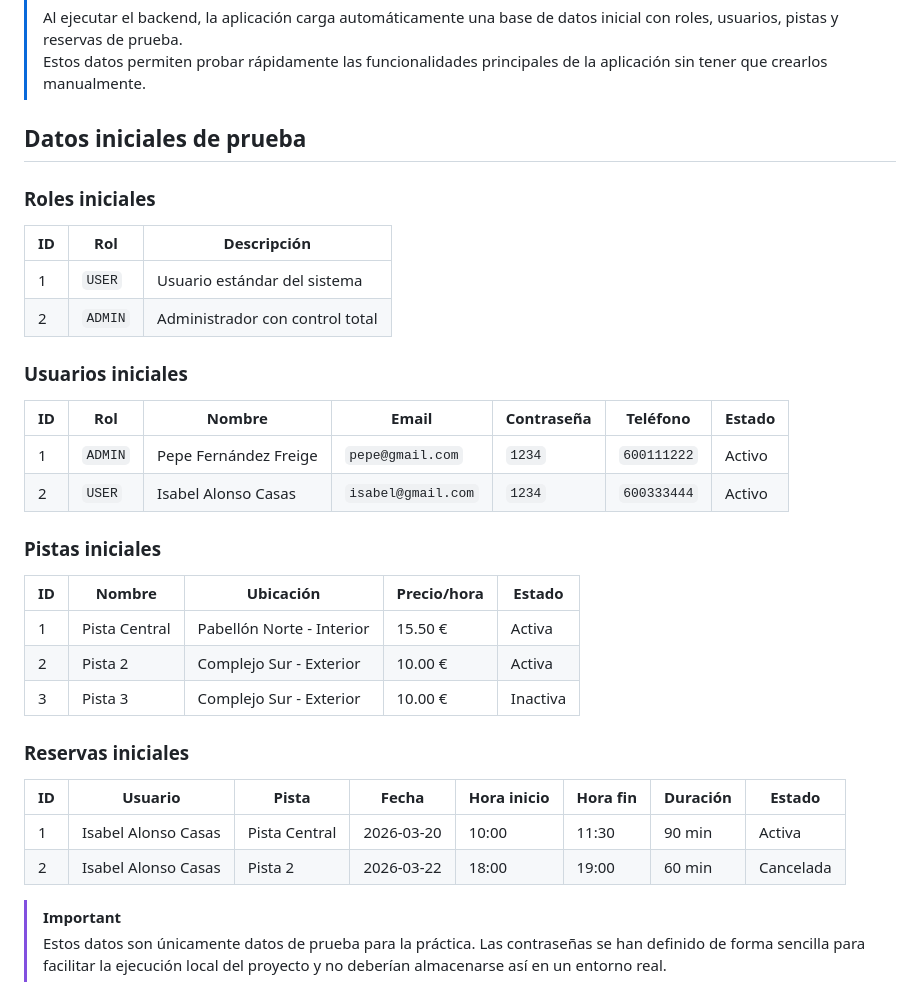
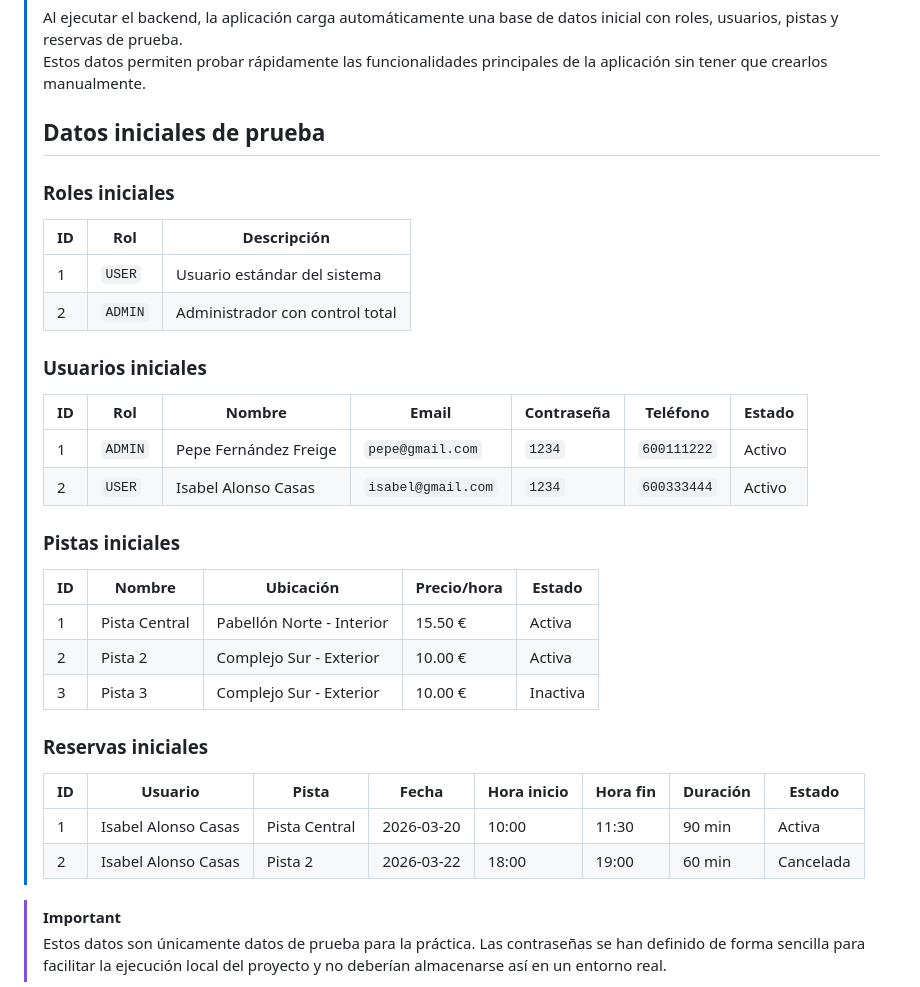
Before and after one commit to jmfernandezfreige/pistasPadel, a Markdown page: README.md, the part around the change. Rendered like a GitHub page.

```diff
--- a/README.md
+++ b/README.md
@@ -19,37 +19,37 @@ A continuación, se explica el proyecto de forma estructurada, comenzando por un
 >
 > Al ejecutar el backend, la aplicación carga automáticamente una base de datos inicial con roles, usuarios, pistas y reservas de prueba.
 > Estos datos permiten probar rápidamente las funcionalidades principales de la aplicación sin tener que crearlos manualmente.
-
-## Datos iniciales de prueba
-
-### Roles iniciales
-
-| ID | Rol | Descripción |
-|---|---|---|
-| 1 | `USER` | Usuario estándar del sistema |
-| 2 | `ADMIN` | Administrador con control total |
-
-### Usuarios iniciales
-
-| ID | Rol | Nombre | Email | Contraseña | Teléfono | Estado |
-|---|---|---|---|---|---|---|
-| 1 | `ADMIN` | Pepe Fernández Freige | `pepe@gmail.com` | `1234` | `600111222` | Activo |
-| 2 | `USER` | Isabel Alonso Casas | `isabel@gmail.com` | `1234` | `600333444` | Activo |
-
-### Pistas iniciales
-
-| ID | Nombre | Ubicación | Precio/hora | Estado |
-|---|---|---|---|---|
-| 1 | Pista Central | Pabellón Norte - Interior | 15.50 € | Activa |
-| 2 | Pista 2 | Complejo Sur - Exterior | 10.00 € | Activa |
-| 3 | Pista 3 | Complejo Sur - Exterior | 10.00 € | Inactiva |
-
-### Reservas iniciales
-
-| ID | Usuario | Pista | Fecha | Hora inicio | Hora fin | Duración | Estado |
-|---|---|---|---|---|---|---|---|
-| 1 | Isabel Alonso Casas | Pista Central | 2026-03-20 | 10:00 | 11:30 | 90 min | Activa |
-| 2 | Isabel Alonso Casas | Pista 2 | 2026-03-22 | 18:00 | 19:00 | 60 min | Cancelada |
+>
+>## Datos iniciales de prueba
+>
+>### Roles iniciales
+>
+>| ID | Rol | Descripción |
+>|---|---|---|
+>| 1 | `USER` | Usuario estándar del sistema |
+>| 2 | `ADMIN` | Administrador con control total |
+>
+>### Usuarios iniciales
+>
+>| ID | Rol | Nombre | Email | Contraseña | Teléfono | Estado |
+>|---|---|---|---|---|---|---|
+>| 1 | `ADMIN` | Pepe Fernández Freige | `pepe@gmail.com` | `1234` | `600111222` | Activo |
+>| 2 | `USER` | Isabel Alonso Casas | `isabel@gmail.com` | `1234` | `600333444` | Activo |
+>
+>### Pistas iniciales
+>
+>| ID | Nombre | Ubicación | Precio/hora | Estado |
+>|---|---|---|---|---|
+>| 1 | Pista Central | Pabellón Norte - Interior | 15.50 € | Activa |
+>| 2 | Pista 2 | Complejo Sur - Exterior | 10.00 € | Activa |
+>| 3 | Pista 3 | Complejo Sur - Exterior | 10.00 € | Inactiva |
+>
+>### Reservas iniciales
+>
+>| ID | Usuario | Pista | Fecha | Hora inicio | Hora fin | Duración | Estado |
+>|---|---|---|---|---|---|---|---|
+>| 1 | Isabel Alonso Casas | Pista Central | 2026-03-20 | 10:00 | 11:30 | 90 min | Activa |
+>| 2 | Isabel Alonso Casas | Pista 2 | 2026-03-22 | 18:00 | 19:00 | 60 min | Cancelada |
 
 > [!IMPORTANT]
 > Estos datos son únicamente datos de prueba para la práctica. Las contraseñas se han definido de forma sencilla para facilitar la ejecución local del proyecto y no deberían almacenarse así en un entorno real.
```
